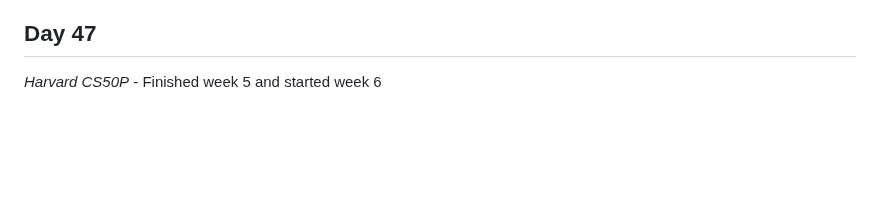
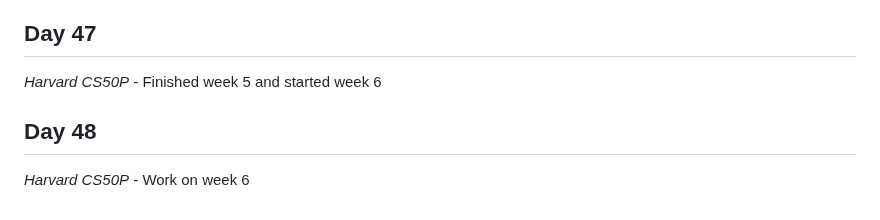
Before and after one commit to Antoine-Meloche/Coding365, a Markdown page: CHANGELOG.md, the part around the change. Rendered like a GitHub page; blank space fills up the shorter version.

```diff
--- a/CHANGELOG.md
+++ b/CHANGELOG.md
@@ -168,3 +168,6 @@
 
 ## Day 47
 *Harvard CS50P* - Finished week 5 and started week 6
+
+## Day 48
+*Harvard CS50P* - Work on week 6
```
